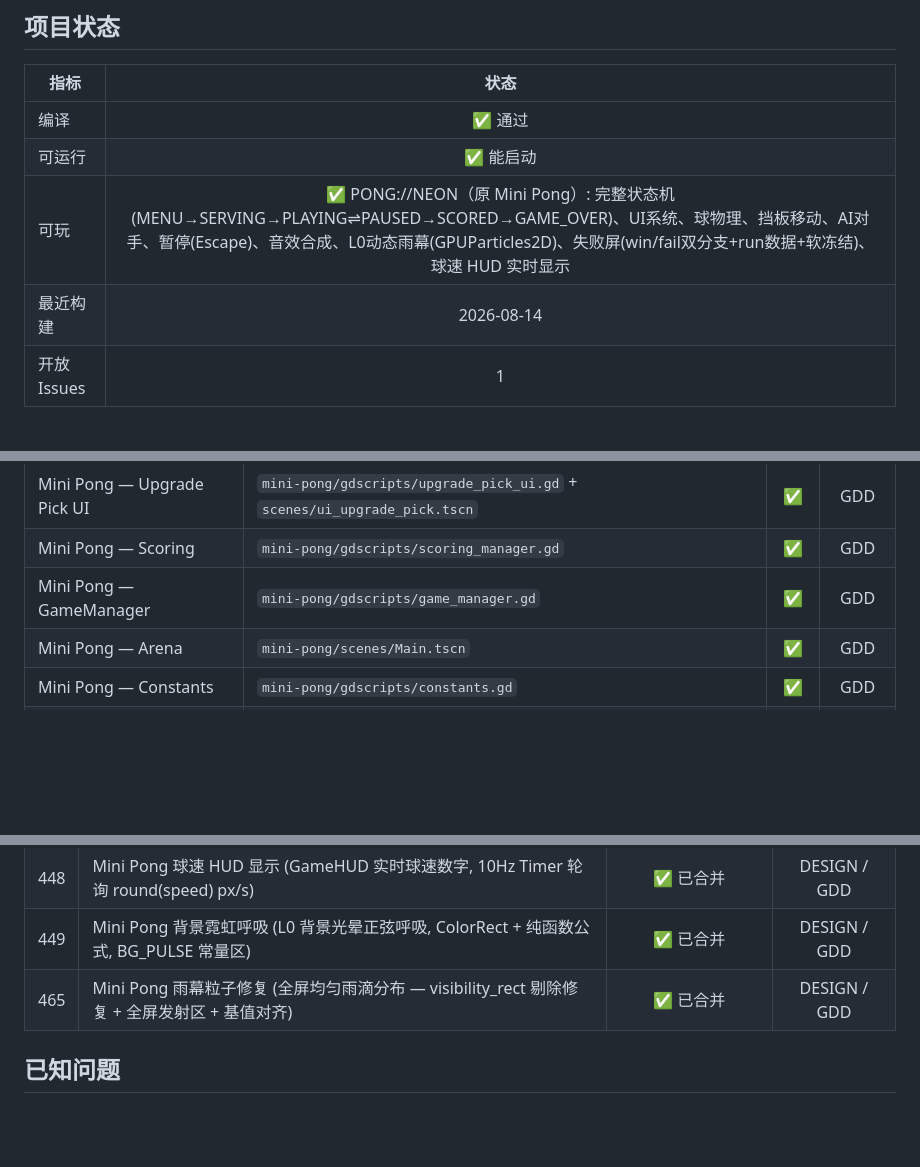
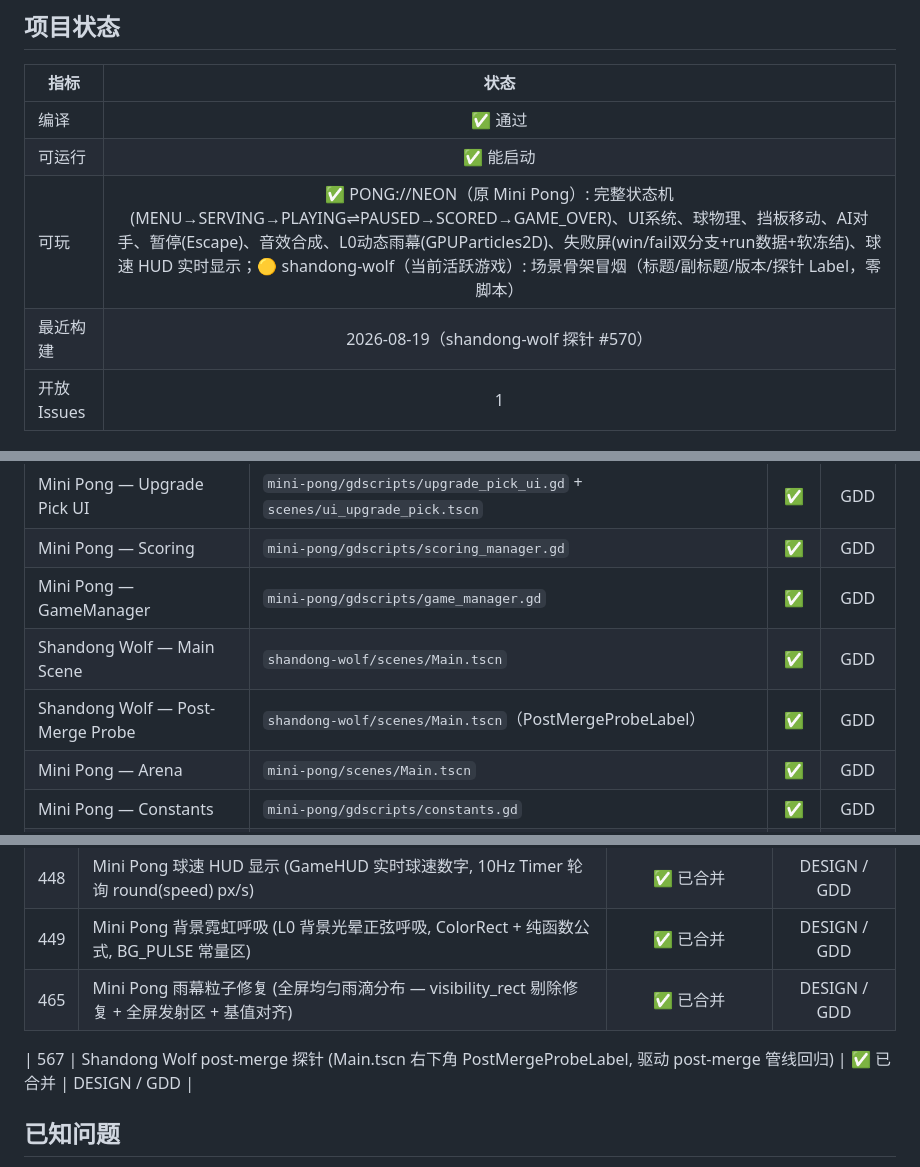
Before and after one commit to devvi/agent-game-test, a Markdown page: docs/PROJECT.md, 3 parts joined by grey strips. GitHub-like rendering; blank space fills up the shorter version.

Commit message:
docs: update GDD + PROJECT.md for #567 post-merge probe (#570)

```diff
--- a/docs/PROJECT.md
+++ b/docs/PROJECT.md
@@ -6,8 +6,8 @@
 |------|:----:|
 | 编译 | ✅ 通过 |
 | 可运行 | ✅ 能启动 |
-| 可玩 | ✅ PONG://NEON（原 Mini Pong）: 完整状态机(MENU→SERVING→PLAYING⇌PAUSED→SCORED→GAME_OVER)、UI系统、球物理、挡板移动、AI对手、暂停(Escape)、音效合成、L0动态雨幕(GPUParticles2D)、失败屏(win/fail双分支+run数据+软冻结)、球速 HUD 实时显示 |
-| 最近构建 | 2026-08-14 |
+| 可玩 | ✅ PONG://NEON（原 Mini Pong）: 完整状态机(MENU→SERVING→PLAYING⇌PAUSED→SCORED→GAME_OVER)、UI系统、球物理、挡板移动、AI对手、暂停(Escape)、音效合成、L0动态雨幕(GPUParticles2D)、失败屏(win/fail双分支+run数据+软冻结)、球速 HUD 实时显示；🟡 shandong-wolf（当前活跃游戏）: 场景骨架冒烟（标题/副标题/版本/探针 Label，零脚本） |
+| 最近构建 | 2026-08-19（shandong-wolf 探针 #570） |
 | 开放 Issues | 1 |
 
 ## 模块地图
@@ -25,6 +25,8 @@
 | Mini Pong — Upgrade Pick UI | `mini-pong/gdscripts/upgrade_pick_ui.gd` + `scenes/ui_upgrade_pick.tscn` | ✅ | GDD |
 | Mini Pong — Scoring | `mini-pong/gdscripts/scoring_manager.gd` | ✅ | GDD |
 | Mini Pong — GameManager | `mini-pong/gdscripts/game_manager.gd` | ✅ | GDD |
+| Shandong Wolf — Main Scene | `shandong-wolf/scenes/Main.tscn` | ✅ | GDD |
+| Shandong Wolf — Post-Merge Probe | `shandong-wolf/scenes/Main.tscn`（PostMergeProbeLabel） | ✅ | GDD |
 | Mini Pong — Arena | `mini-pong/scenes/Main.tscn` | ✅ | GDD |
 | Mini Pong — Constants | `mini-pong/gdscripts/constants.gd` | ✅ | GDD |
 | Mini Pong — ScoreFlash | `mini-pong/gdscripts/score_flash.gd` | ✅ | GDD |
@@ -72,6 +74,7 @@
 | 449 | Mini Pong 背景霓虹呼吸 (L0 背景光晕正弦呼吸, ColorRect + 纯函数公式, BG_PULSE 常量区) | ✅ 已合并 | DESIGN / GDD |
 | 465 | Mini Pong 雨幕粒子修复 (全屏均匀雨滴分布 — visibility_rect 剔除修复 + 全屏发射区 + 基值对齐) | ✅ 已合并 | DESIGN / GDD |
 
+| 567 | Shandong Wolf post-merge 探针 (Main.tscn 右下角 PostMergeProbeLabel, 驱动 post-merge 管线回归) | ✅ 已合并 | DESIGN / GDD |
 ## 已知问题
 
 7项预存测试失败已在 #353 (暂停) 和 #355 (UI字体) 中全部修复并合并。
```
Also changed, not shown: 2 other files.
